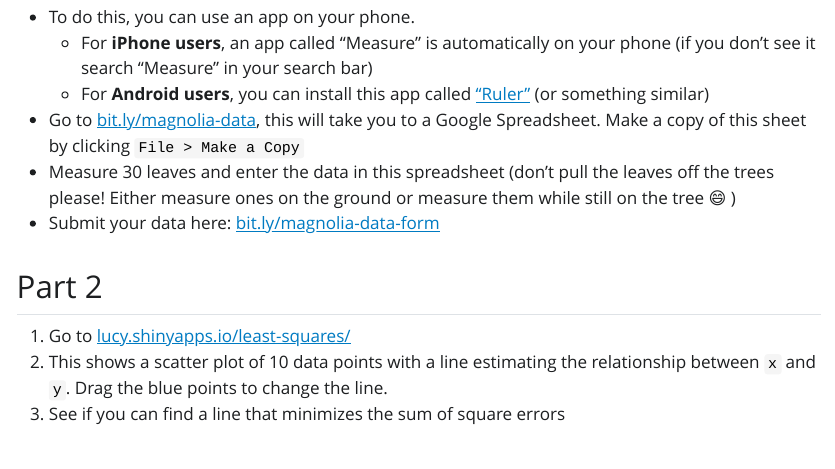
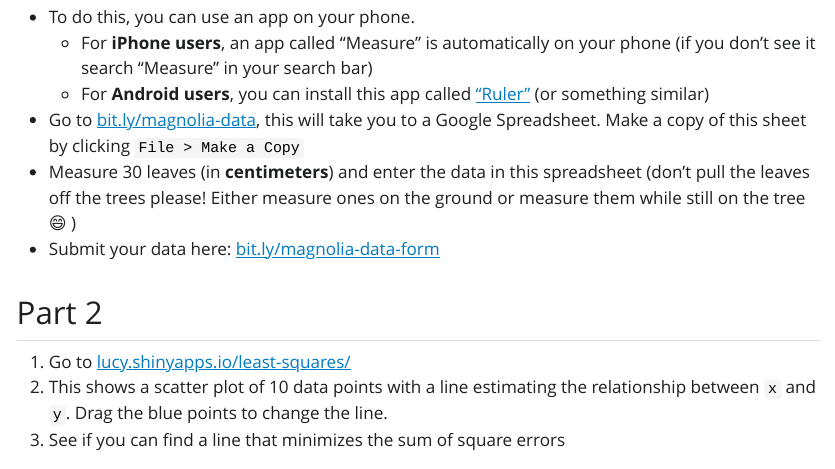
Before and after one commit to sta-112-f22/appex, a Quarto document (07-appex.qmd): the page in a window 1100 px wide, from 700 px down. The pictures show the output file 07-appex.html that the author committed with the source, opened offline; Quarto's library style sheets are replaced by a plain one without menus.

Commit message:
centimeters

```diff
--- a/07-appex.qmd
+++ b/07-appex.qmd
@@ -19,7 +19,7 @@ We are going to collect some data! We are trying to estimate the average length
   * For **iPhone users**, an app called "Measure" is automatically on your phone (if you don't see it search "Measure" in your search bar)
   * For **Android users**, you can install this app called ["Ruler"](https://play.google.com/store/apps/details?id=fr.ecp.ruler.app) (or something similar)
 * Go to [bit.ly/magnolia-data](https://bit.ly/magnolia-data), this will take you to a Google Spreadsheet. Make a copy of this sheet by clicking `File > Make a Copy`
-* Measure 30 leaves and enter the data in this spreadsheet (don't pull the leaves off the trees please! Either measure ones on the ground or measure them while still on the tree `r emo::ji("smile")` )
+* Measure 30 leaves (in **centimeters**) and enter the data in this spreadsheet (don't pull the leaves off the trees please! Either measure ones on the ground or measure them while still on the tree `r emo::ji("smile")` )
 * Submit your data here: [bit.ly/magnolia-data-form](https://bit.ly/magnolia-data-form)
 
 ## Part 2
```
Also changed, not shown: 07-appex.html.
